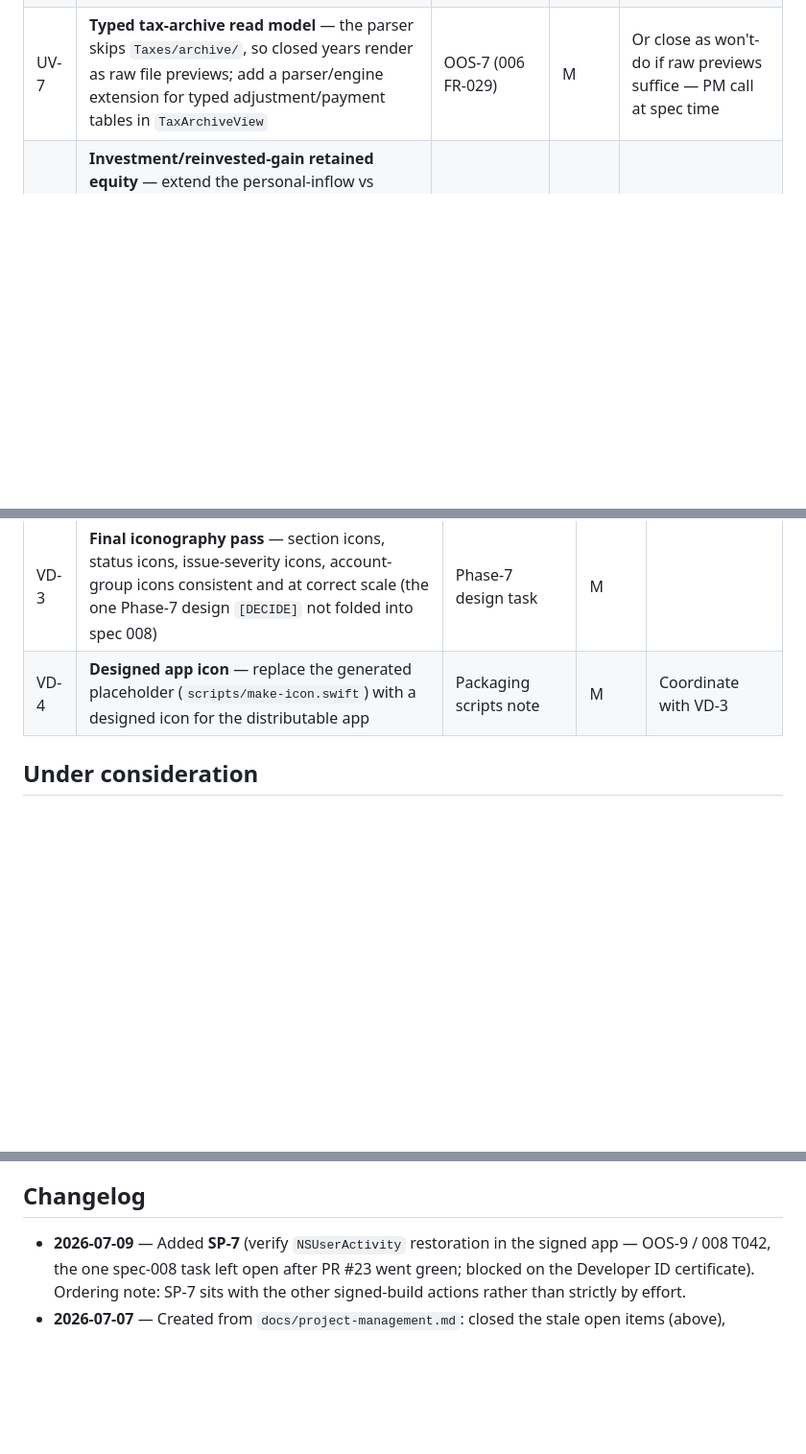
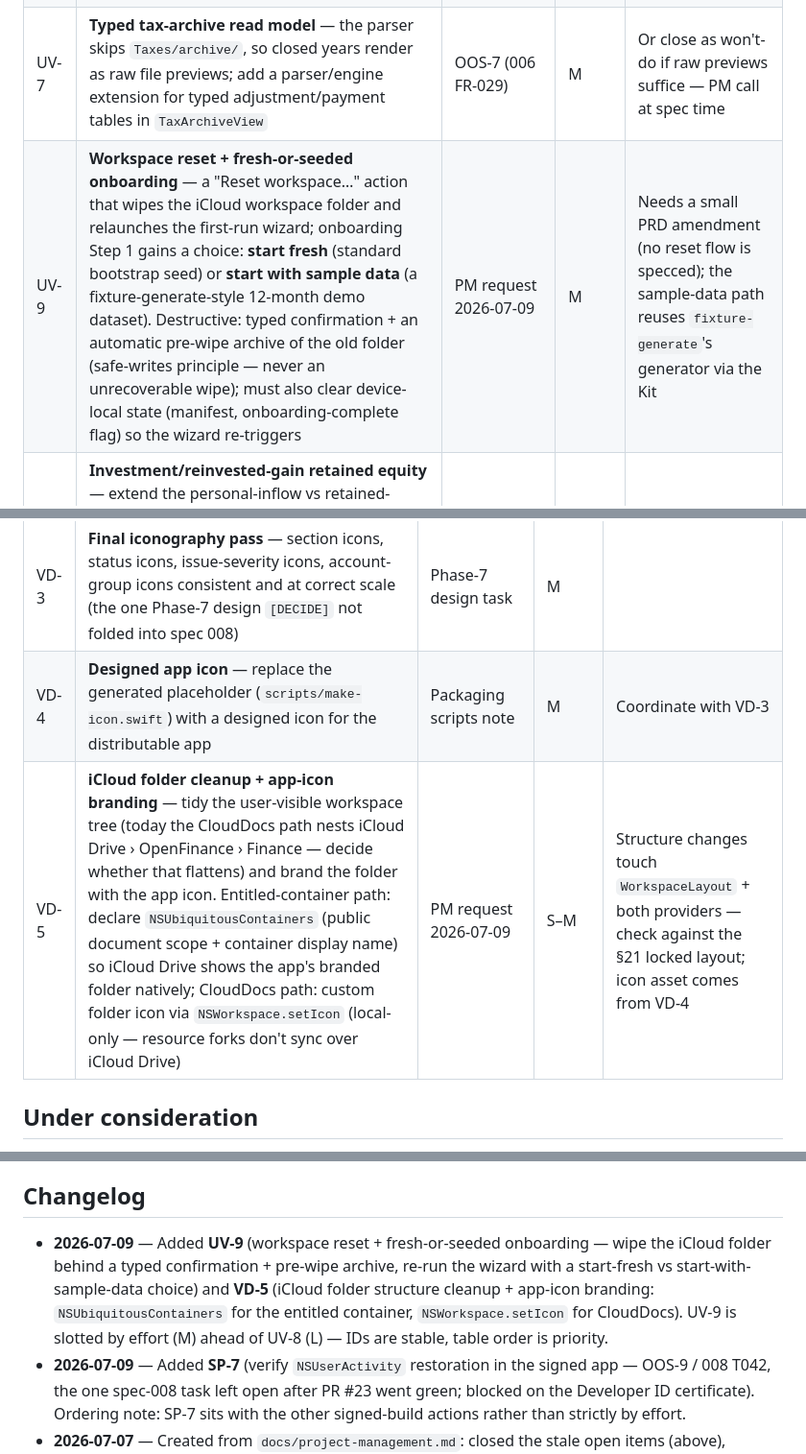
Before and after one commit to billdingwall/open-finance, a Markdown page: docs/product-backlog.md, 3 parts joined by grey strips. Shown at 96% size. Rendered like a GitHub page; blank space fills up the shorter version.

Commit message:
docs(backlog): add UV-9 (workspace reset + fresh/seeded onboarding) and VD-5 (iCloud folder cleanup + branding)
Co-Authored-By: Claude Fable 5 <noreply@anthropic.com>

```diff
--- a/docs/product-backlog.md
+++ b/docs/product-backlog.md
@@ -42,6 +42,7 @@ the 2026-07-07 review of the old tracker's open items, and PM requests.
 | UV-5 | **Surface sleeve-funding links** — `LinkingEngine.sleeveLinks` computes and trades exist since Phase 4, but nothing consumes `SleeveFundingLink`; feed it into `PortfolioEngine`/`PortfolioView` (sleeve table contribution tracking) | OOS-5 (004 FR-015) *(reworded per the alignment review — the gap is a missing consumer, not missing data)* | M | |
 | UV-6 | **Transfer authoring in the multi-entry editor** — `TransactionGroupEditor` ships paycheck groups only; add credit/debit roles to `MultiEntryLeg.Role` (small additive engine change) + a transfer mode in the editor | OOS-20 (008 T018 deviation) | M | |
 | UV-7 | **Typed tax-archive read model** — the parser skips `Taxes/archive/`, so closed years render as raw file previews; add a parser/engine extension for typed adjustment/payment tables in `TaxArchiveView` | OOS-7 (006 FR-029) | M | Or close as won't-do if raw previews suffice — PM call at spec time |
+| UV-9 | **Workspace reset + fresh-or-seeded onboarding** — a "Reset workspace…" action that wipes the iCloud workspace folder and relaunches the first-run wizard; onboarding Step 1 gains a choice: **start fresh** (standard bootstrap seed) or **start with sample data** (a fixture-generate-style 12-month demo dataset). Destructive: typed confirmation + an automatic pre-wipe archive of the old folder (safe-writes principle — never an unrecoverable wipe); must also clear device-local state (manifest, onboarding-complete flag) so the wizard re-triggers | PM request 2026-07-09 | M | Needs a small PRD amendment (no reset flow is specced); the sample-data path reuses `fixture-generate`'s generator via the Kit |
 | UV-8 | **Investment/reinvested-gain retained equity** — extend the personal-inflow vs retained-equity split beyond the business portion: `PortfolioEngine`/`TaxEngine` compute retained equity from reinvested realized gains now that trades are modeled | OOS-4 (004 FR-001/A1) | L | Cross-engine; spec of its own |
 
 ## 2 · Security & performance
@@ -68,6 +69,7 @@ the 2026-07-07 review of the old tracker's open items, and PM requests.
 | VD-2 | **Onboarding wizard prototype mock** — add the `onboarding-wizard` + `step-indicator` components (DESIGN.md v1.2) to `prototype/` so the living reference matches the shipped app | DESIGN.md v1.2 changelog note | S | |
 | VD-3 | **Final iconography pass** — section icons, status icons, issue-severity icons, account-group icons consistent and at correct scale (the one Phase-7 design `[DECIDE]` not folded into spec 008) | Phase-7 design task | M | |
 | VD-4 | **Designed app icon** — replace the generated placeholder (`scripts/make-icon.swift`) with a designed icon for the distributable app | Packaging scripts note | M | Coordinate with VD-3 |
+| VD-5 | **iCloud folder cleanup + app-icon branding** — tidy the user-visible workspace tree (today the CloudDocs path nests iCloud Drive › OpenFinance › Finance — decide whether that flattens) and brand the folder with the app icon. Entitled-container path: declare `NSUbiquitousContainers` (public document scope + container display name) so iCloud Drive shows the app's branded folder natively; CloudDocs path: custom folder icon via `NSWorkspace.setIcon` (local-only — resource forks don't sync over iCloud Drive) | PM request 2026-07-09 | S–M | Structure changes touch `WorkspaceLayout` + both providers — check against the §21 locked layout; icon asset comes from VD-4 |
 
 ## Under consideration
 
@@ -108,6 +110,12 @@ Items from the old tracker verified closed against the repo during the rename (e
 
 ## Changelog
 
+- **2026-07-09** — Added **UV-9** (workspace reset + fresh-or-seeded onboarding — wipe the iCloud
+  folder behind a typed confirmation + pre-wipe archive, re-run the wizard with a start-fresh vs
+  start-with-sample-data choice) and **VD-5** (iCloud folder structure cleanup + app-icon
+  branding: `NSUbiquitousContainers` for the entitled container, `NSWorkspace.setIcon` for
+  CloudDocs). UV-9 is slotted by effort (M) ahead of UV-8 (L) — IDs are stable, table order is
+  priority.
 - **2026-07-09** — Added **SP-7** (verify `NSUserActivity` restoration in the signed app — OOS-9 /
   008 T042, the one spec-008 task left open after PR #23 went green; blocked on the Developer ID
   certificate). Ordering note: SP-7 sits with the other signed-build actions rather than strictly
```
